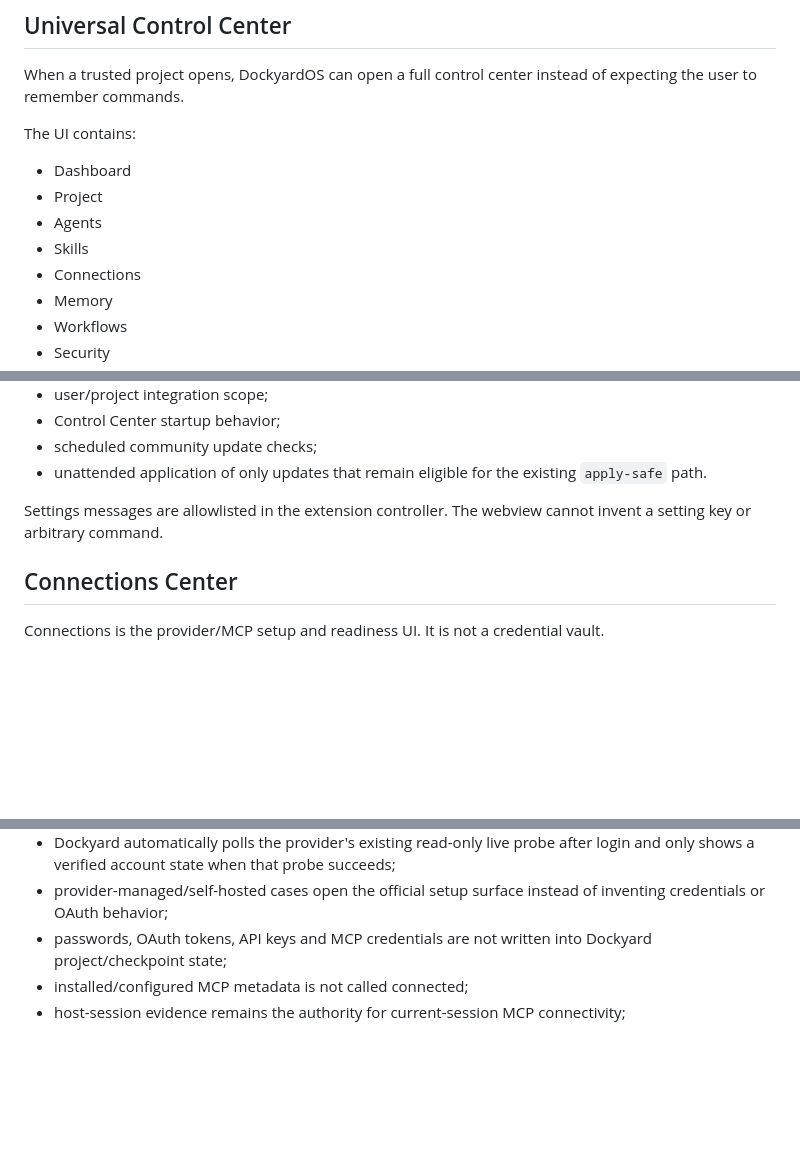
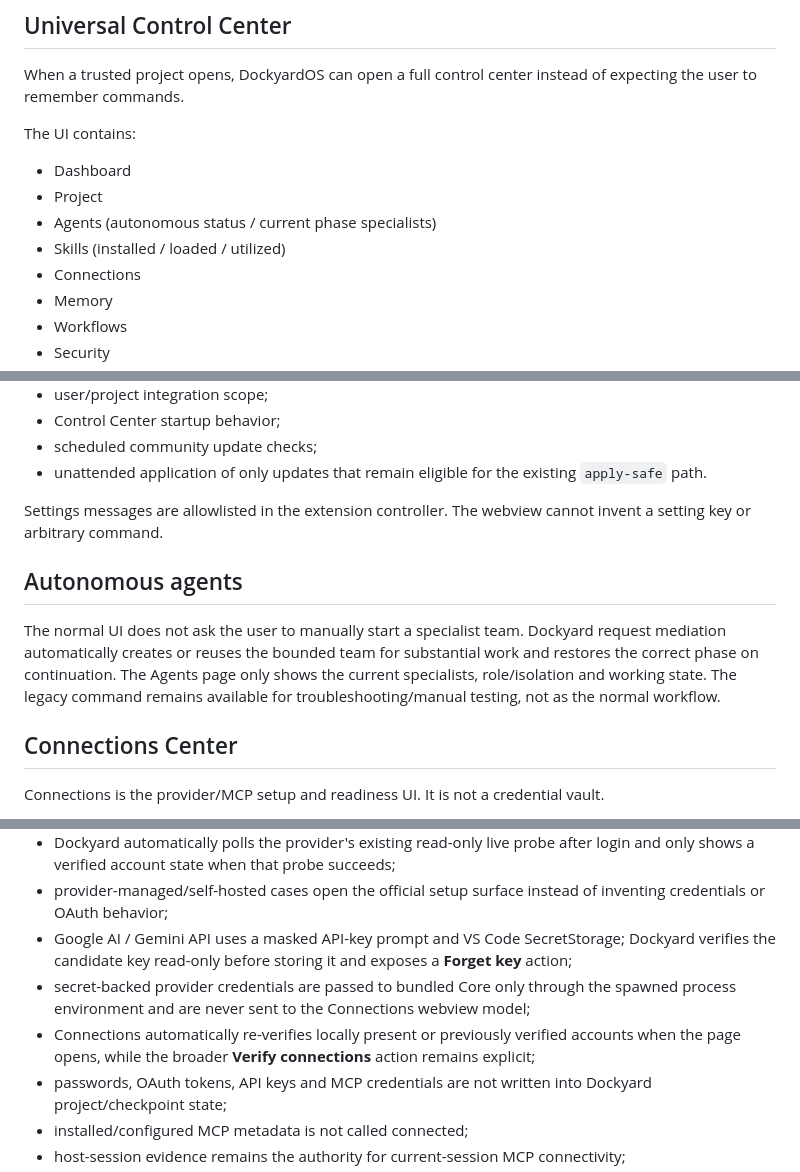
Before and after one commit to cassielxyz/DockyardOS, a Markdown page: integrations/vscode/README.md, 3 parts joined by grey strips. Rendered like a GitHub page; blank space fills up the shorter version.

Commit message:
Docs: document autonomous Control Center state

```diff
--- a/integrations/vscode/README.md
+++ b/integrations/vscode/README.md
@@ -10,8 +10,8 @@ The UI contains:
 
 - Dashboard
 - Project
-- Agents
-- Skills
+- Agents (autonomous status / current phase specialists)
+- Skills (installed / loaded / utilized)
 - Connections
 - Memory
 - Workflows
@@ -61,6 +63,10 @@ The Dockyard Settings page currently exposes the most useful user preferences di
 
 Settings messages are allowlisted in the extension controller. The webview cannot invent a setting key or arbitrary command.
 
+## Autonomous agents
+
+The normal UI does not ask the user to manually start a specialist team. Dockyard request mediation automatically creates or reuses the bounded team for substantial work and restores the correct phase on continuation. The Agents page only shows the current specialists, role/isolation and working state. The legacy command remains available for troubleshooting/manual testing, not as the normal workflow.
+
 ## Connections Center
 
 Connections is the provider/MCP setup and readiness UI. It is not a credential vault.
@@ -76,6 +82,9 @@ Provider account actions follow these rules:
 - Vercel, Cloudflare, Supabase, Neon, Firebase, Appwrite and Railway can use a bounded `npx` launcher when their global CLI is absent;
 - Dockyard automatically polls the provider's existing read-only live probe after login and only shows a verified account state when that probe succeeds;
 - provider-managed/self-hosted cases open the official setup surface instead of inventing credentials or OAuth behavior;
+- Google AI / Gemini API uses a masked API-key prompt and VS Code SecretStorage; Dockyard verifies the candidate key read-only before storing it and exposes a **Forget key** action;
+- secret-backed provider credentials are passed to bundled Core only through the spawned process environment and are never sent to the Connections webview model;
+- Connections automatically re-verifies locally present or previously verified accounts when the page opens, while the broader **Verify connections** action remains explicit;
 - passwords, OAuth tokens, API keys and MCP credentials are not written into Dockyard project/checkpoint state;
 - installed/configured MCP metadata is not called connected;
 - host-session evidence remains the authority for current-session MCP connectivity;
```
Also changed, not shown: other parts of integrations/vscode/README.md (+2 -0 lines).
